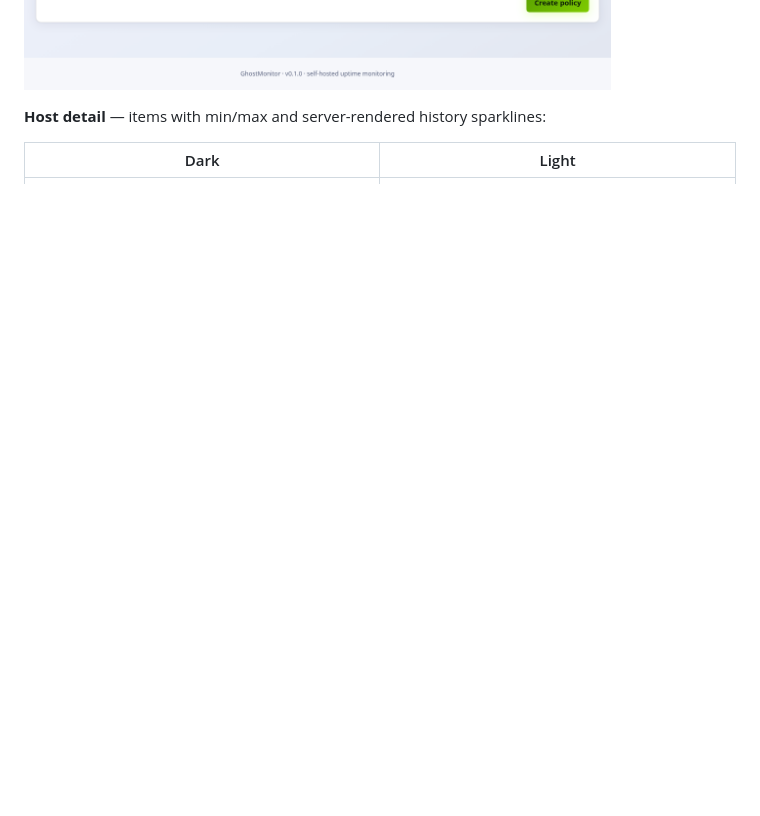
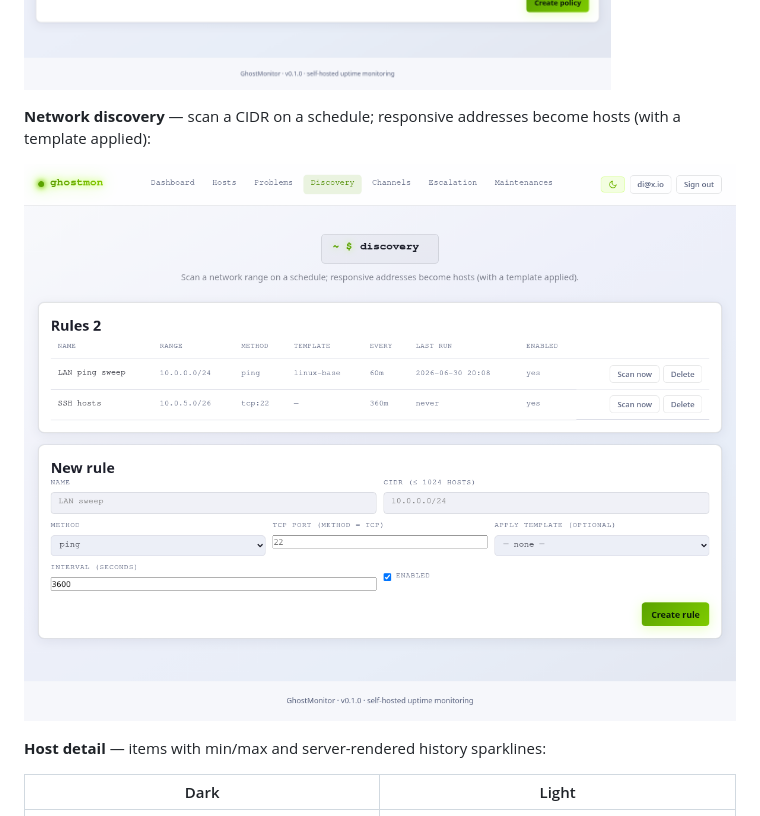
Before and after one commit to stackopshq/ghostmon, a Markdown page: README.md, the part around the change. Drawn GitHub-style; pictures changed too: docs/assets/discovery.png (added); blank space fills up the shorter version.

```diff
--- a/README.md
+++ b/README.md
@@ -100,6 +100,11 @@ with severity, duration, and one-click acknowledge:
 open and unacknowledged:
 
 ![Escalation policy ladder](docs/assets/escalation.png)
+
+**Network discovery** — scan a CIDR on a schedule; responsive addresses become hosts
+(with a template applied):
+
+![Discovery rules](docs/assets/discovery.png)
 
 **Host detail** — items with min/max and server-rendered history sparklines:
 
```
Also changed, not shown: docs/roadmap.md (+2 -1 lines), 5 other files.
